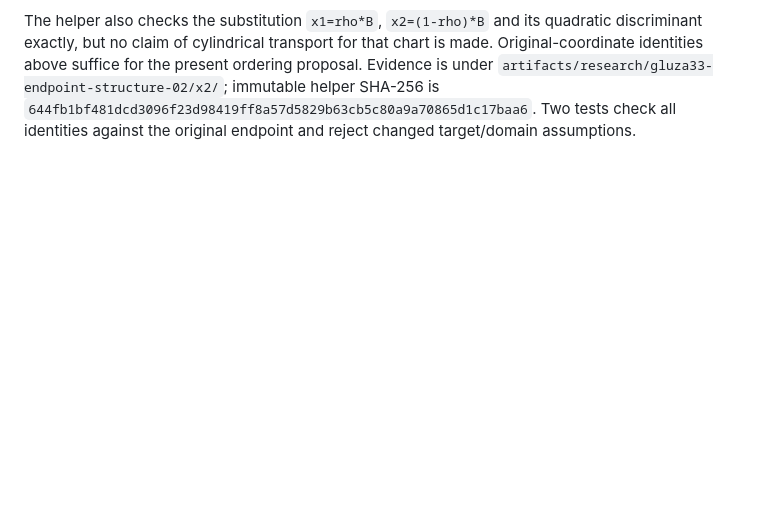
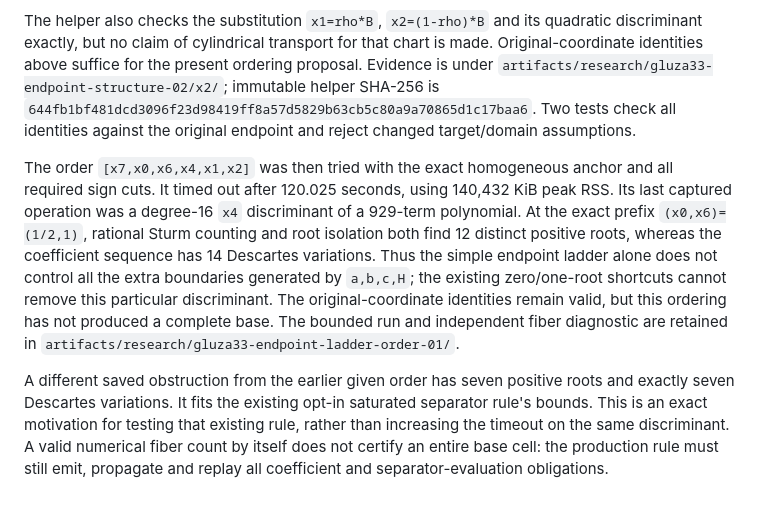
Before and after one commit to alphal00p/symGCAD, a Markdown page: reference/GLUZA33_POSITIVE_BILINEAR.md, the part around the change. GitHub-like rendering; blank space fills up the shorter version.

Commit message:
Record structural order failure and exact positive-root diagnosis

```diff
--- a/reference/GLUZA33_POSITIVE_BILINEAR.md
+++ b/reference/GLUZA33_POSITIVE_BILINEAR.md
@@ -258,3 +258,24 @@ SHA-256 is
 `644fb1bf481dcd3096f23d98419ff8a57d5829b63cb5c80a9a70865d1c17baa6`.
 Two tests check all identities against the original endpoint and reject
 changed target/domain assumptions.
+
+The order `[x7,x0,x6,x4,x1,x2]` was then tried with the exact homogeneous
+anchor and all required sign cuts. It timed out after 120.025 seconds,
+using 140,432 KiB peak RSS. Its last captured operation was a degree-16
+`x4` discriminant of a 929-term polynomial. At the exact prefix
+`(x0,x6)=(1/2,1)`, rational Sturm counting and root isolation both find
+12 distinct positive roots, whereas the coefficient sequence has 14
+Descartes variations. Thus the simple endpoint ladder alone does not
+control all the extra boundaries generated by `a,b,c,H`; the existing
+zero/one-root shortcuts cannot remove this particular discriminant.
+The original-coordinate identities remain valid, but this ordering has
+not produced a complete base. The bounded run and independent fiber
+diagnostic are retained in `artifacts/research/gluza33-endpoint-ladder-order-01/`.
+
+A different saved obstruction from the earlier given order has seven
+positive roots and exactly seven Descartes variations. It fits the existing
+opt-in saturated separator rule's bounds. This is an exact motivation for
+testing that existing rule, rather than increasing the timeout on the same
+discriminant. A valid numerical fiber count by itself does not certify an
+entire base cell: the production rule must still emit, propagate and replay
+all coefficient and separator-evaluation obligations.
```
